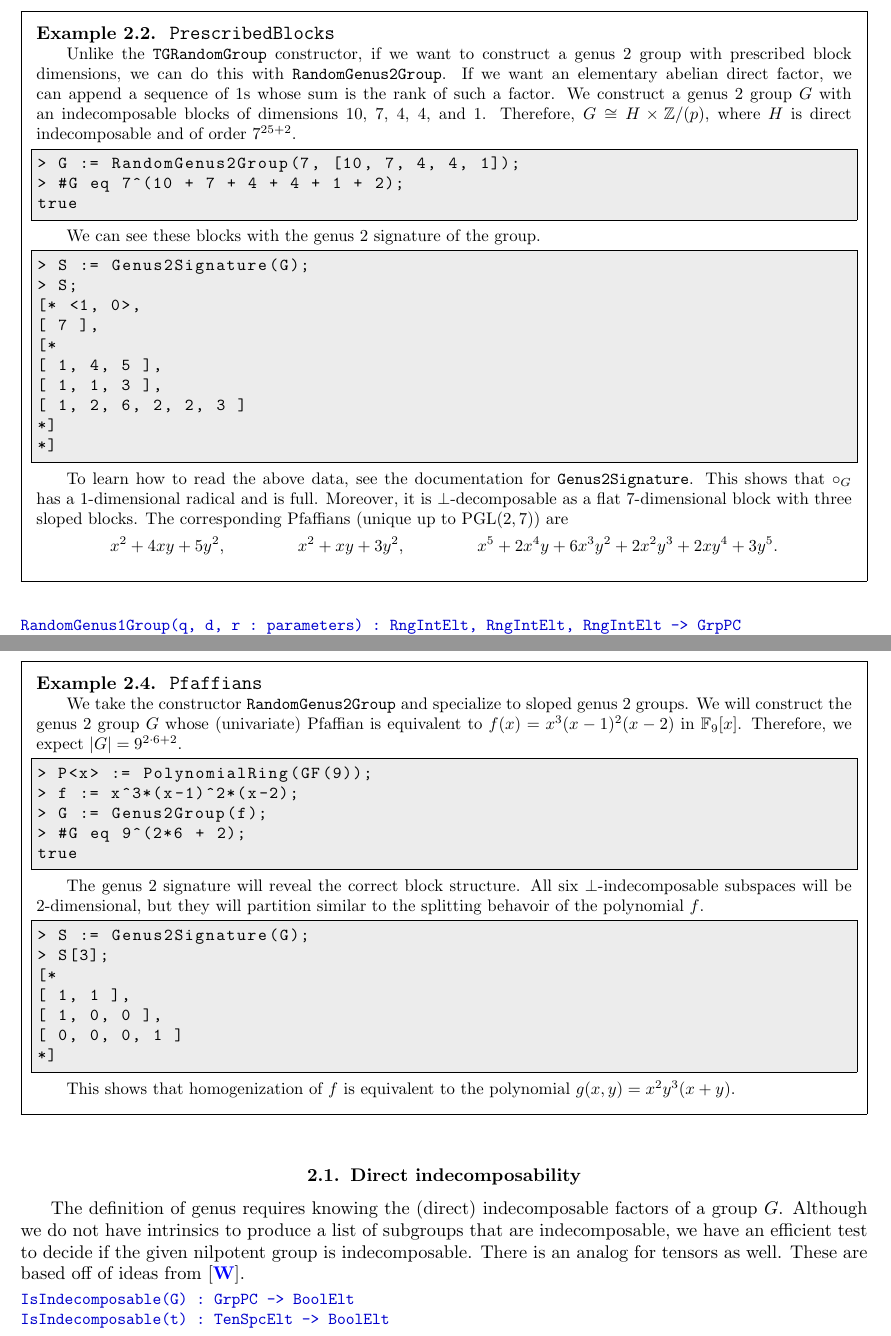
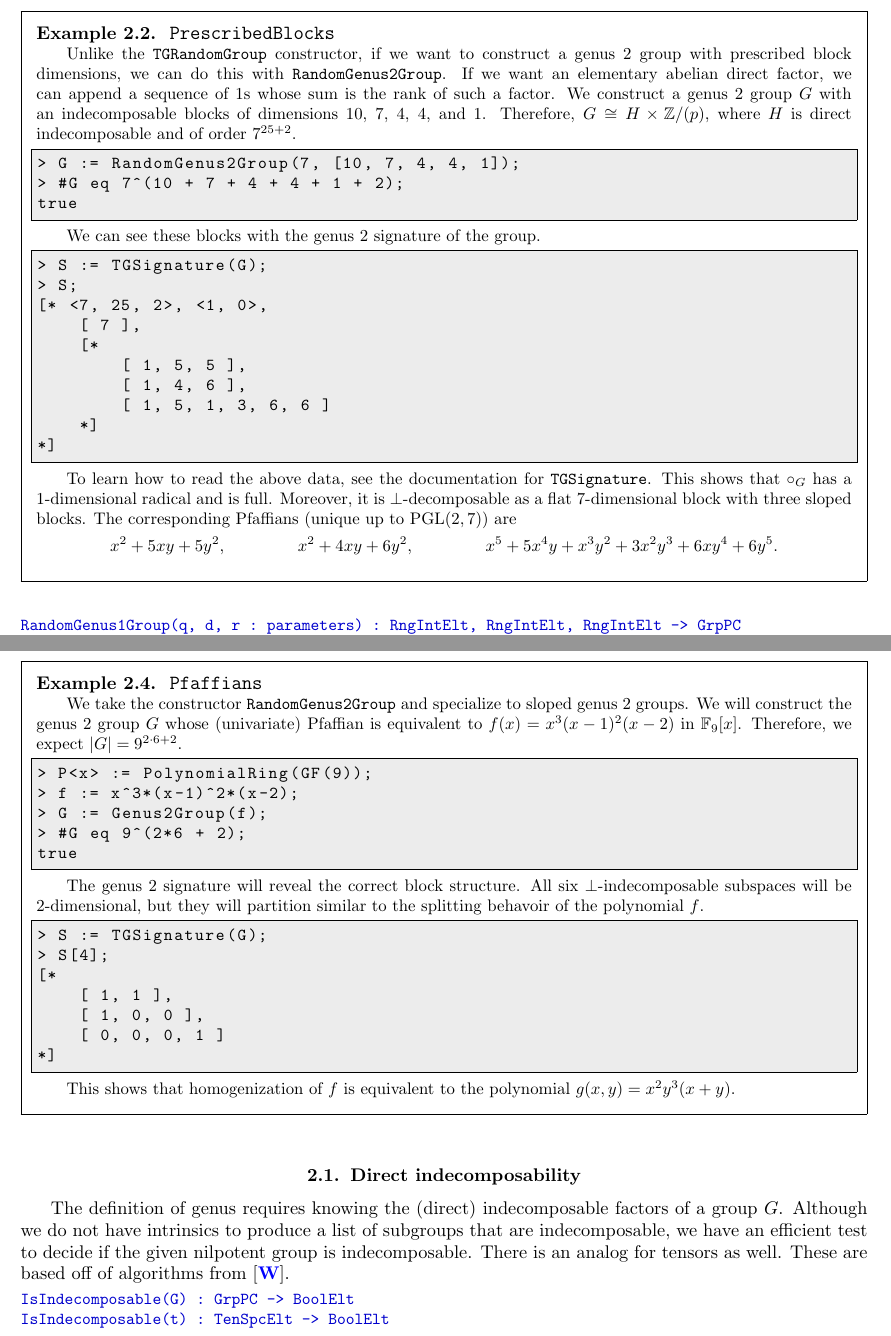
Before and after one commit to thetensor-space/TameGenus, a LaTeX thesis (doc/TameGenus.tex): two parts of pages 8 and 9 of 29, joined at a grey line, cut so that both start at the same text. Compiled offline with pdfLaTeX.

Commit message:
Minor updates
Fixed a verbose printing issue, updated documentation, and updated
examples.

```diff
--- a/doc/TameGenus.tex
+++ b/doc/TameGenus.tex
@@ -218,21 +218,25 @@ true
 
     We can see these blocks with the genus 2 signature of the group.
 \begin{code}
-> S := Genus2Signature(G);
+> S := TGSignature(G);
 > S;
-[* <1, 0>,
+[* <7, 25, 2>, <1, 0>,
     [ 7 ],
     [*
-[ 1, 4, 5 ],
-[ 1, 1, 3 ],
-[ 1, 2, 6, 2, 2, 3 ]
+        [ 1, 5, 5 ],
+        [ 1, 4, 6 ],
+        [ 1, 5, 1, 3, 6, 6 ]
     *]
 *]
 \end{code}
 
-To learn how to read the above data, see the documentation for \texttt{Genus2Signature}. This shows that $\circ_G$ has a $1$-dimensional radical and is full. Moreover, it is $\perp$-decomposable as a flat $7$-dimensional block with three sloped blocks. The corresponding Pfaffians (unique up to $\mathrm{PGL}(2, 7)$) are
+To learn how to read the above data, see the documentation for
+\texttt{TGSignature}. This shows that $\circ_G$ has a $1$-dimensional radical
+and is full. Moreover, it is $\perp$-decomposable as a flat $7$-dimensional
+block with three sloped blocks. The corresponding Pfaffians (unique up to
+$\mathrm{PGL}(2, 7)$) are
 \begin{align*}
-    & x^2 + 4xy + 5y^2, & & x^2 + xy + 3y^2, & & x^5 + 2x^4y + 6x^3y^2 + 2x^2y^3 + 2xy^4 + 3y^5.
+    & x^2 + 5xy + 5y^2, & & x^2 + 4xy + 6y^2, & & x^5 + 5x^4y + x^3y^2 + 3x^2y^3 + 6xy^4 + 6y^5.
 \end{align*}
 \end{example}
 
@@ -304,8 +308,8 @@ true
 
     The genus 2 signature will reveal the correct block structure. All six $\perp$-indecomposable subspaces will be $2$-dimensional, but they will partition similar to the splitting behavoir of the polynomial $f$.
 \begin{code}
-> S := Genus2Signature(G);
-> S[3];
+> S := TGSignature(G);
+> S[4];
 [*
     [ 1, 1 ],
     [ 1, 0, 0 ],
@@ -318,7 +322,7 @@ true
 
 \section{Direct indecomposability}
 
-The definition of genus requires knowing the (direct) indecomposable factors of a group $G$. Although we do not have intrinsics to produce a list of subgroups that are indecomposable, we have an efficient test to decide if the given nilpotent group is indecomposable. There is an analog for tensors as well. These are based off of ideas from~\cite{Wilson:decomposable}.
+The definition of genus requires knowing the (direct) indecomposable factors of a group $G$. Although we do not have intrinsics to produce a list of subgroups that are indecomposable, we have an efficient test to decide if the given nilpotent group is indecomposable. There is an analog for tensors as well. These are based off of algorithms from~\cite{Wilson:decomposable}.
 
 \index{IsIndecomposable!groups}\index{IsIndecomposable!tensors}
 \begin{intrinsics}
```
Also changed, not shown: doc/TameGenus.pdf, 6 other files. Lines whose indentation alone changed are shown as unchanged.
